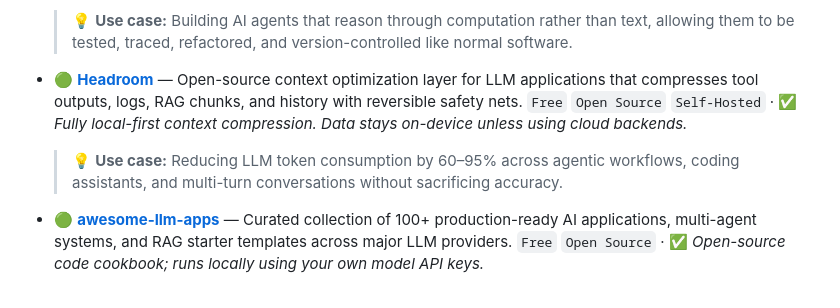
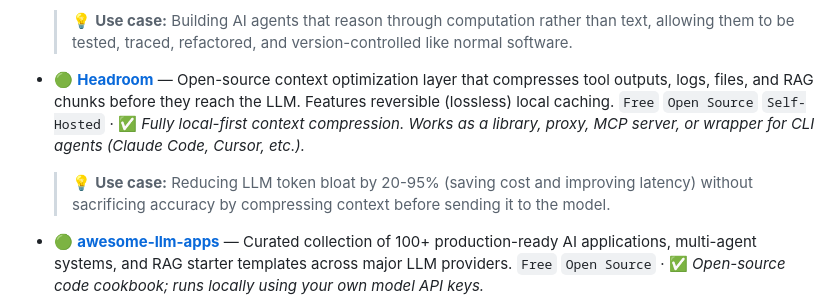
Before and after one commit to krmaazha/BestKeptSecrets, a Markdown page: README.md, the part around the change. GitHub-like rendering.

Commit message:
chore(ai): update headroom url and description

```diff
--- a/README.md
+++ b/README.md
@@ -166,9 +166,9 @@ Every tool in this list follows a consistent format:
   `Free` `Open Source` · ✅ *Open source framework with built-in security layer (sandbox, AST checks).*
   > 💡 **Use case:** Building AI agents that reason through computation rather than text, allowing them to be tested, traced, refactored, and version-controlled like normal software.
 
-- 🟢 [**Headroom**](https://github.com/chopratejas/headroom) — Open-source context optimization layer for LLM applications that compresses tool outputs, logs, RAG chunks, and history with reversible safety nets.
-  `Free` `Open Source` `Self-Hosted` · ✅ *Fully local-first context compression. Data stays on-device unless using cloud backends.*
-  > 💡 **Use case:** Reducing LLM token consumption by 60–95% across agentic workflows, coding assistants, and multi-turn conversations without sacrificing accuracy.
+- 🟢 [**Headroom**](https://github.com/headroomlabs-ai/headroom) — Open-source context optimization layer that compresses tool outputs, logs, files, and RAG chunks before they reach the LLM. Features reversible (lossless) local caching.
+  `Free` `Open Source` `Self-Hosted` · ✅ *Fully local-first context compression. Works as a library, proxy, MCP server, or wrapper for CLI agents (Claude Code, Cursor, etc.).*
+  > 💡 **Use case:** Reducing LLM token bloat by 20-95% (saving cost and improving latency) without sacrificing accuracy by compressing context before sending it to the model.
 
 - 🟢 [**awesome-llm-apps**](https://github.com/Shubhamsaboo/awesome-llm-apps) — Curated collection of 100+ production-ready AI applications, multi-agent systems, and RAG starter templates across major LLM providers.
   `Free` `Open Source` · ✅ *Open-source code cookbook; runs locally using your own model API keys.*
```
